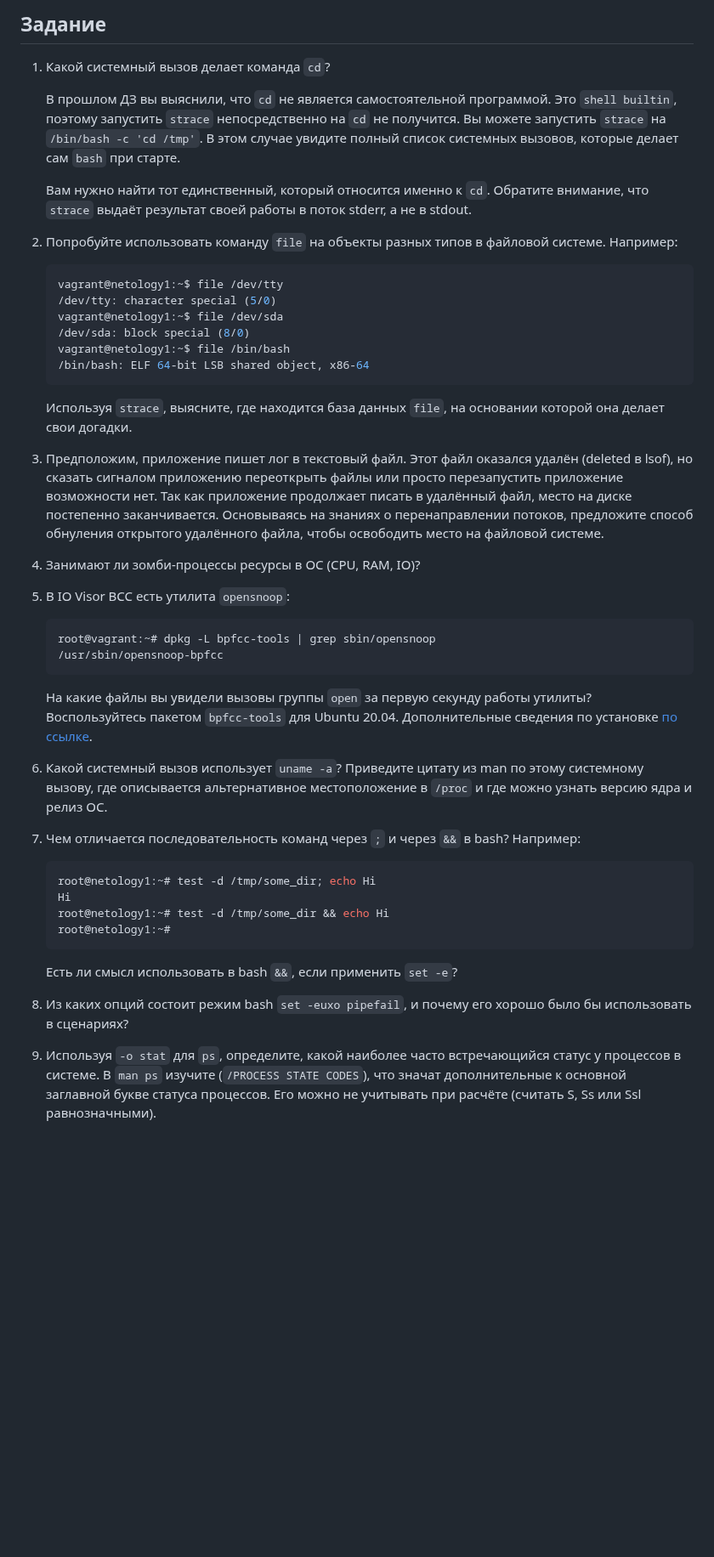
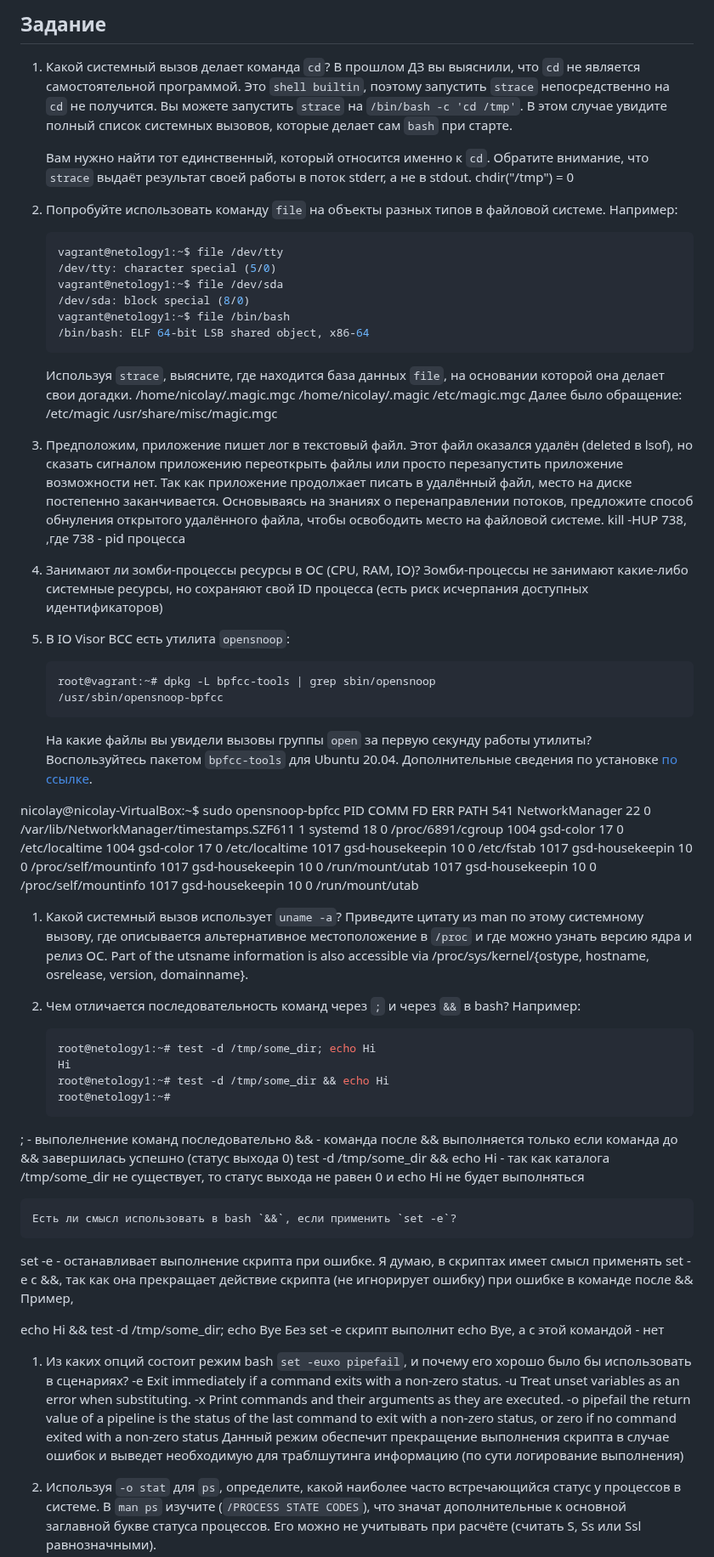
Before and after one commit to Kratomik/devops28-netology, a Markdown page: README.md, the part around one of its changes. Shown at 85% size. Drawn GitHub-style; blank space fills up the shorter version.

````diff
--- a/README.md
+++ b/README.md
@@ -335,10 +335,12 @@ tee - получает значения из stdin и записывает их
 ## Задание
 
 1. Какой системный вызов делает команда `cd`?
-
     В прошлом ДЗ вы выяснили, что `cd` не является самостоятельной  программой. Это `shell builtin`, поэтому запустить `strace` непосредственно на `cd` не получится. Вы можете запустить `strace` на `/bin/bash -c 'cd /tmp'`. В этом случае увидите полный список системных вызовов, которые делает сам `bash` при старте.
 
     Вам нужно найти тот единственный, который относится именно к `cd`. Обратите внимание, что `strace` выдаёт результат своей работы в поток stderr, а не в stdout.
+chdir("/tmp")                           = 0
+
+
 
 1. Попробуйте использовать команду `file` на объекты разных типов в файловой системе. Например:
 
@@ -352,10 +354,23 @@ tee - получает значения из stdin и записывает их
     ```
 
     Используя `strace`, выясните, где находится база данных `file`, на основании которой она делает свои догадки.
+/home/nicolay/.magic.mgc
+/home/nicolay/.magic
+/etc/magic.mgc
+    Далее было обращение:
+/etc/magic
+/usr/share/misc/magic.mgc
+
 
 1. Предположим, приложение пишет лог в текстовый файл. Этот файл оказался удалён (deleted в lsof), но сказать сигналом приложению переоткрыть файлы или просто перезапустить приложение возможности нет. Так как приложение продолжает писать в удалённый файл, место на диске постепенно заканчивается. Основываясь на знаниях о перенаправлении потоков, предложите способ обнуления открытого удалённого файла, чтобы освободить место на файловой системе.
+kill -HUP 738,
+	,где 738 - pid процесса
+
 
 1. Занимают ли зомби-процессы ресурсы в ОС (CPU, RAM, IO)?
+Зомби-процессы не занимают какие-либо системные ресурсы, но сохраняют свой ID процесса (есть риск исчерпания доступных идентификаторов)
+
+
 1. В IO Visor BCC есть утилита `opensnoop`:
 
     ```bash
@@ -365,7 +380,23 @@ tee - получает значения из stdin и записывает их
 
     На какие файлы вы увидели вызовы группы `open` за первую секунду работы утилиты? Воспользуйтесь пакетом `bpfcc-tools` для Ubuntu 20.04. Дополнительные сведения по установке [по ссылке](https://github.com/iovisor/bcc/blob/master/INSTALL.md).
 
+nicolay@nicolay-VirtualBox:~$ sudo opensnoop-bpfcc
+PID    COMM               FD ERR PATH
+541    NetworkManager     22   0 /var/lib/NetworkManager/timestamps.SZF611
+1      systemd            18   0 /proc/6891/cgroup
+1004   gsd-color          17   0 /etc/localtime
+1004   gsd-color          17   0 /etc/localtime
+1017   gsd-housekeepin    10   0 /etc/fstab
+1017   gsd-housekeepin    10   0 /proc/self/mountinfo
+1017   gsd-housekeepin    10   0 /run/mount/utab
+1017   gsd-housekeepin    10   0 /proc/self/mountinfo
+1017   gsd-housekeepin    10   0 /run/mount/utab
+
+
+
 1. Какой системный вызов использует `uname -a`? Приведите цитату из man по этому системному вызову, где описывается альтернативное местоположение в `/proc` и где можно узнать версию ядра и релиз ОС.
+Part of the utsname information is also accessible via /proc/sys/kernel/{ostype, hostname, osrelease, version, domainname}.
+
 
 1. Чем отличается последовательность команд через `;` и через `&&` в bash? Например:
 
@@ -375,9 +406,26 @@ tee - получает значения из stdin и записывает их
     root@netology1:~# test -d /tmp/some_dir && echo Hi
     root@netology1:~#
     ```
+; - выполелнение команд последовательно
+&& - команда после && выполняется только если команда до && завершилась успешно (статус выхода 0)
+test -d /tmp/some_dir && echo Hi - так как каталога /tmp/some_dir не существует, то статус выхода не равен 0 и echo Hi не будет выполняться
 
     Есть ли смысл использовать в bash `&&`, если применить `set -e`?
+set -e - останавливает выполнение скрипта при ошибке. Я думаю, в скриптах имеет смысл применять set -e с &&, так как она прекращает действие скрипта (не игнорирует ошибку) при ошибке в команде после &&
+Пример,
+
+echo Hi && test -d /tmp/some_dir; echo Bye
+Без set -e скрипт выполнит echo Bye, а с этой командой - нет
+
 
 1. Из каких опций состоит режим bash `set -euxo pipefail`, и почему его хорошо было бы использовать в сценариях?
+-e  Exit immediately if a command exits with a non-zero status.
+-u  Treat unset variables as an error when substituting.
+-x  Print commands and their arguments as they are executed.
+-o pipefail     the return value of a pipeline is the status of
+                           the last command to exit with a non-zero status,
+                           or zero if no command exited with a non-zero status
+Данный режим обеспечит прекращение выполнения скрипта в случае ошибок и выведет необходимую для траблшутинга информацию (по сути логирование выполнения)
+
 
 1. Используя `-o stat` для `ps`, определите, какой наиболее часто встречающийся статус у процессов в системе. В `man ps` изучите (`/PROCESS STATE CODES`), что значат дополнительные к основной заглавной букве статуса процессов. Его можно не учитывать при расчёте (считать S, Ss или Ssl равнозначными).
````
Also changed, not shown: other parts of README.md (+21 -0 lines).
